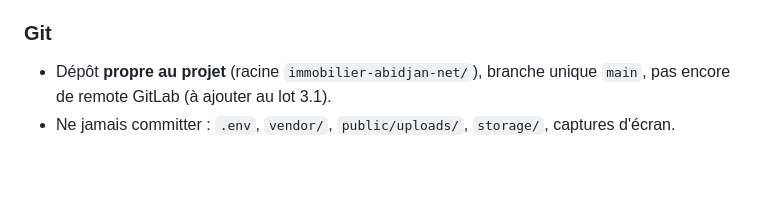
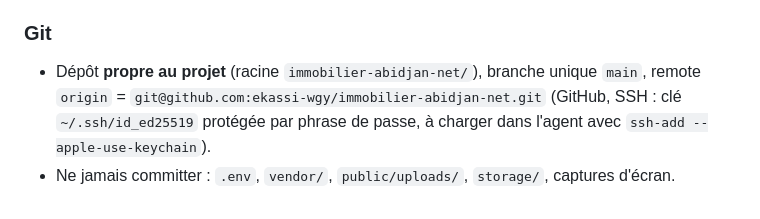
Before and after one commit to ekassi-wgy/immobilier-abidjan-net, a Markdown page: CLAUDE.md, the part around the change. Rendered like a GitHub page; blank space fills up the shorter version.

Commit message:
CLAUDE.md : remote GitHub origin et accès SSH
Co-Authored-By: Claude Opus 5 <noreply@anthropic.com>
Claude-Session: https://claude.ai/code/session_01PpWnawGtqnn4cNCRZ3owTG

```diff
--- a/CLAUDE.md
+++ b/CLAUDE.md
@@ -162,5 +162,5 @@ Même palette et même typographie que le front, UI calme et dense, lisible. Sta
 - Faire les captures dans le scratchpad, jamais dans le dépôt.
 
 ### Git
-- Dépôt **propre au projet** (racine `immobilier-abidjan-net/`), branche unique `main`, pas encore de remote GitLab (à ajouter au lot 3.1).
+- Dépôt **propre au projet** (racine `immobilier-abidjan-net/`), branche unique `main`, remote `origin` = `git@github.com:ekassi-wgy/immobilier-abidjan-net.git` (GitHub, SSH : clé `~/.ssh/id_ed25519` protégée par phrase de passe, à charger dans l'agent avec `ssh-add --apple-use-keychain`).
 - Ne jamais committer : `.env`, `vendor/`, `public/uploads/`, `storage/`, captures d'écran.
```
